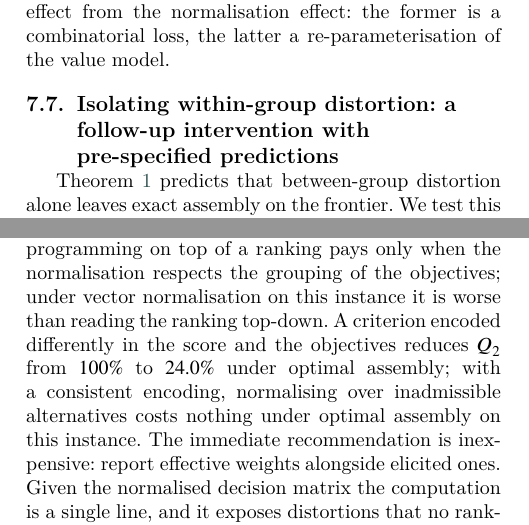
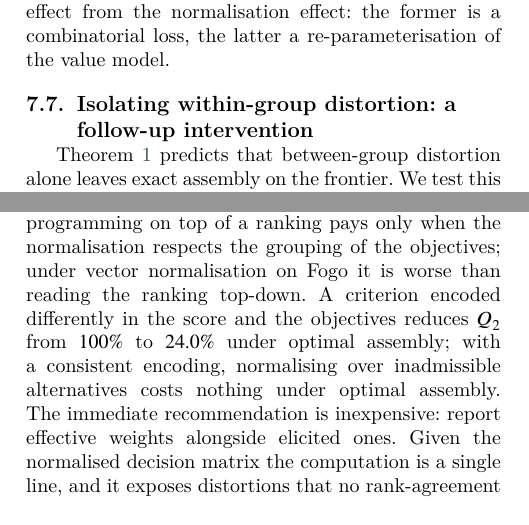
Before and after one commit to Jazancort/mcdm-landfill-pareto-paper, a LaTeX paper (main.tex): two parts of the columns of pages 21 and 25 of 27, joined at a grey line, cut so that both start at the same text. Compiled offline with XeLaTeX; a LaTeX package or settings file that is missing is left out.

Commit message:
P3: §7.5 heading shortened; abstract 'targeted follow-up experiment'; conclusion 'on Fogo' (not 'on this instance' twice); no double-instance phrasing; ALL CHECKS PASSED

```diff
--- a/main.tex
+++ b/main.tex
@@ -2207,7 +2207,7 @@ of the value model.
 % \S7.7 Pre-registered intervention (E1)
 % =======================================================================
 
-\subsection{Isolating within-group distortion: a follow-up intervention with pre-specified predictions}
+\subsection{Isolating within-group distortion: a follow-up intervention}
 \label{sec:e1}
 
 Theorem~\ref{thm:groupconst} predicts that between-group distortion
@@ -2686,12 +2686,11 @@ remains open.
 Two consequences bear directly on practice.
 Integer programming on top of a ranking pays only when the normalisation
 respects the grouping of the objectives; under vector normalisation on
-this instance it is worse than reading the ranking top-down.
+Fogo it is worse than reading the ranking top-down.
 A criterion encoded differently in the score and the objectives reduces
 $Q_2$ from $100\%$ to $\RaspOptimal\%$ under optimal assembly; with a
 consistent encoding, normalising over inadmissible alternatives costs
-nothing under optimal assembly on
-this instance.
+nothing under optimal assembly.
 The immediate recommendation is inexpensive: report effective weights
 alongside elicited ones.
 Given the normalised decision matrix the computation is a single line,
```
Also changed, not shown: main.tex (4 more changed lines).
